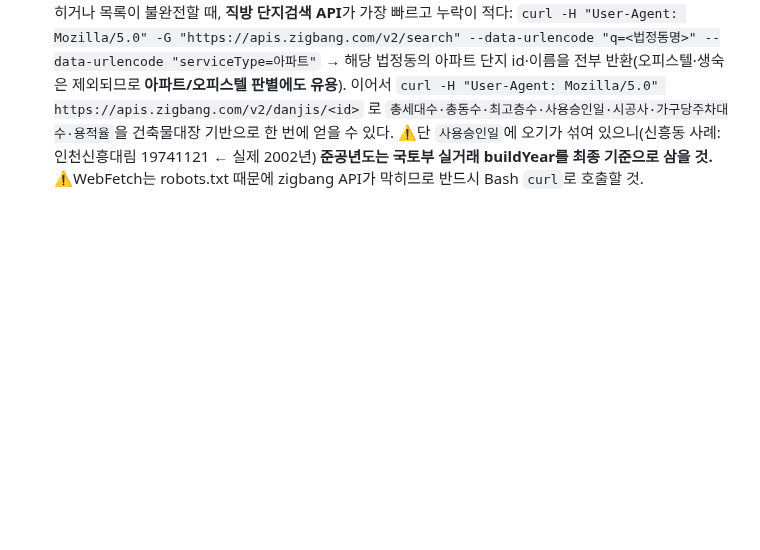
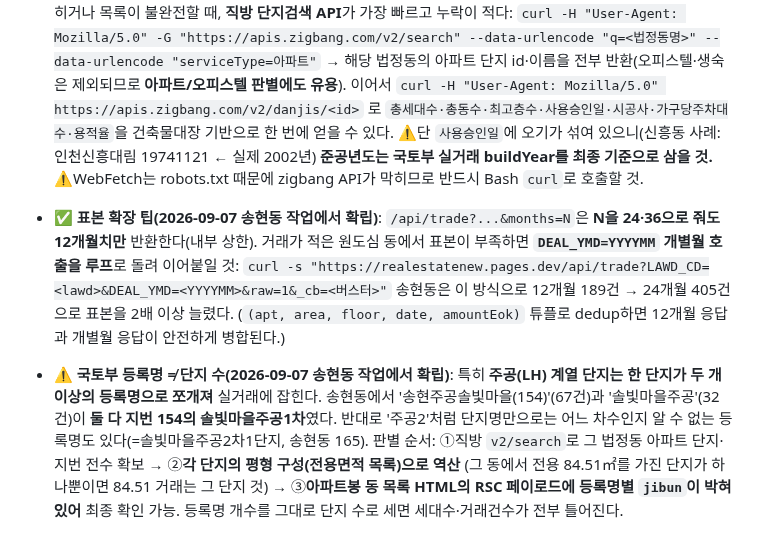
Before and after one commit to ephraim88106/realestatenew, a Markdown page: AUDIT_PROGRESS.md, the part around one of its changes. Rendered like a GitHub page; blank space fills up the shorter version.

Commit message:
docs: 송현동 완료 표시 및 표본 확장·등록명 역매핑 방법론 추가
Co-Authored-By: Claude Opus 5 <noreply@anthropic.com>
Claude-Session: https://claude.ai/code/session_01PCiSnYDjS8g2eR1QjVStkb

```diff
--- a/AUDIT_PROGRESS.md
+++ b/AUDIT_PROGRESS.md
@@ -238,3 +238,16 @@ live:true로 등록**해야 사이트에 노출됨(방법론 8-b 참조). lawd
   ⚠️단 `사용승인일`에 오기가 섞여 있으니(신흥동 사례: 인천신흥대림 19741121 ← 실제 2002년)
   **준공년도는 국토부 실거래 buildYear를 최종 기준으로 삼을 것.**
   ⚠️WebFetch는 robots.txt 때문에 zigbang API가 막히므로 반드시 Bash `curl`로 호출할 것.
+
+- ✅ **표본 확장 팁(2026-09-07 송현동 작업에서 확립)**: `/api/trade?...&months=N`은 **N을 24·36으로 줘도 12개월치만** 반환한다(내부 상한).
+  거래가 적은 원도심 동에서 표본이 부족하면 **`DEAL_YMD=YYYYMM` 개별월 호출을 루프**로 돌려 이어붙일 것:
+  `curl -s "https://realestatenew.pages.dev/api/trade?LAWD_CD=<lawd>&DEAL_YMD=<YYYYMM>&raw=1&_cb=<버스터>"`
+  송현동은 이 방식으로 12개월 189건 → 24개월 405건으로 표본을 2배 이상 늘렸다.
+  (`(apt, area, floor, date, amountEok)` 튜플로 dedup하면 12개월 응답과 개별월 응답이 안전하게 병합된다.)
+
+- ⚠️ **국토부 등록명 ≠ 단지 수(2026-09-07 송현동 작업에서 확립)**: 특히 **주공(LH) 계열 단지는 한 단지가 두 개 이상의 등록명으로 쪼개져** 실거래에 잡힌다.
+  송현동에서 '송현주공솔빛마을(154)'(67건)과 '솔빛마을주공'(32건)이 **둘 다 지번 154의 솔빛마을주공1차**였다.
+  반대로 '주공2'처럼 단지명만으로는 어느 차수인지 알 수 없는 등록명도 있다(=솔빛마을주공2차1단지, 송현동 165).
+  판별 순서: ①직방 `v2/search`로 그 법정동 아파트 단지·지번 전수 확보 → ②**각 단지의 평형 구성(전용면적 목록)으로 역산**
+  (그 동에서 전용 84.51㎡를 가진 단지가 하나뿐이면 84.51 거래는 그 단지 것) → ③**아파트봉 동 목록 HTML의 RSC 페이로드에 등록명별 `jibun`이 박혀 있어** 최종 확인 가능.
+  등록명 개수를 그대로 단지 수로 세면 세대수·거래건수가 전부 틀어진다.
```
Also changed, not shown: other parts of AUDIT_PROGRESS.md (+1 -1 lines).
